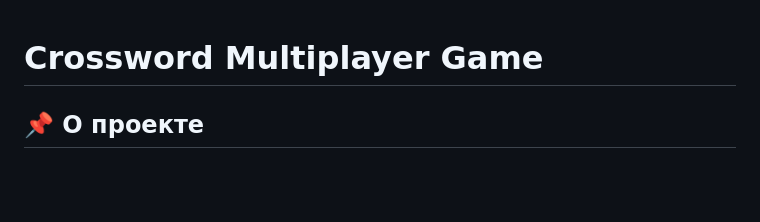
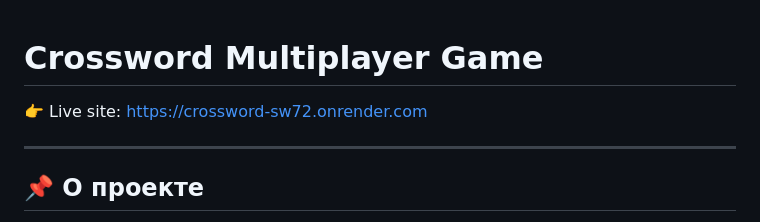
Before and after one commit to KysakaLoL/crossword, a Markdown page: README.md, the part around the change. GitHub-like rendering; blank space fills up the shorter version.

```diff
--- a/README.md
+++ b/README.md
@@ -1,4 +1,8 @@
 # Crossword Multiplayer Game
+
+👉 Live site: https://crossword-sw72.onrender.com
+
+---
 
 ## 📌 О проекте
 
```
